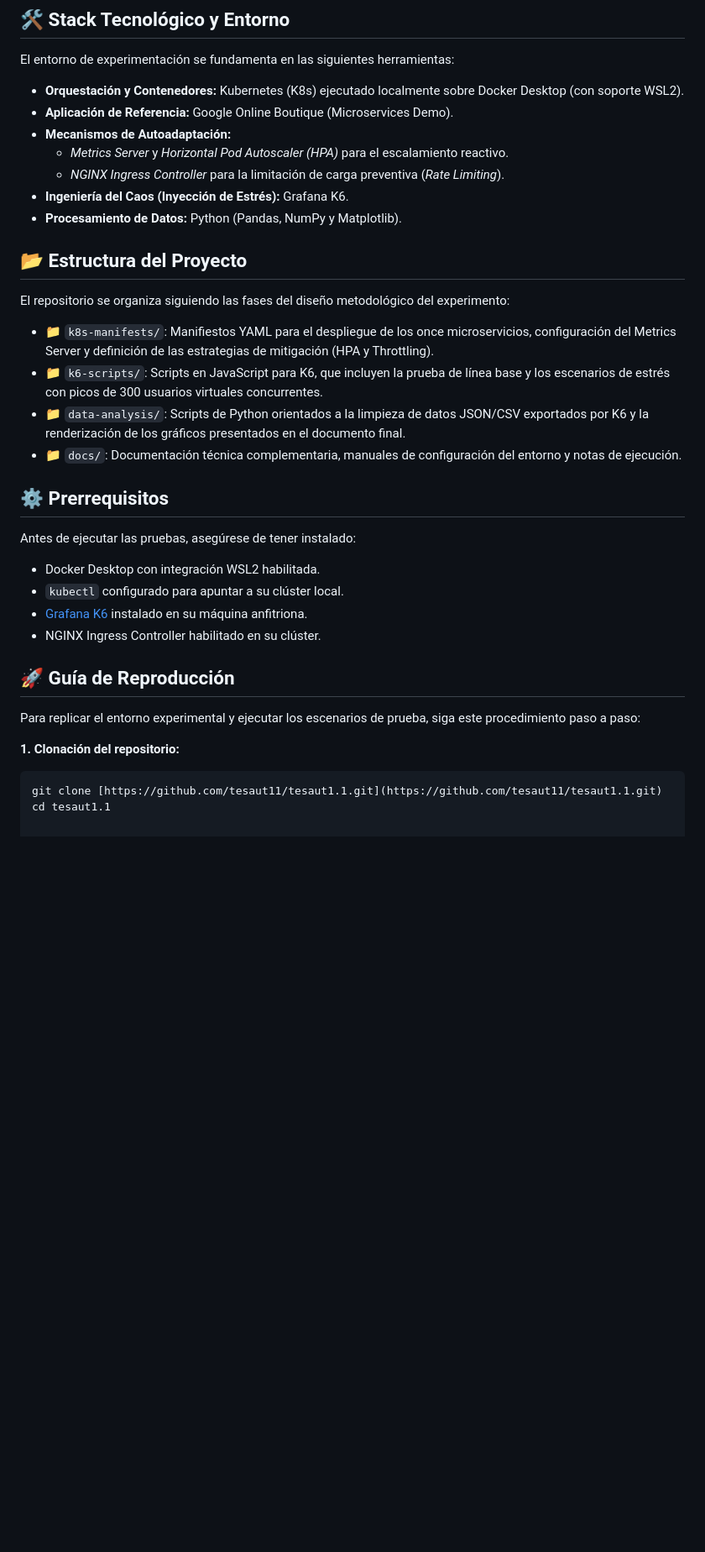
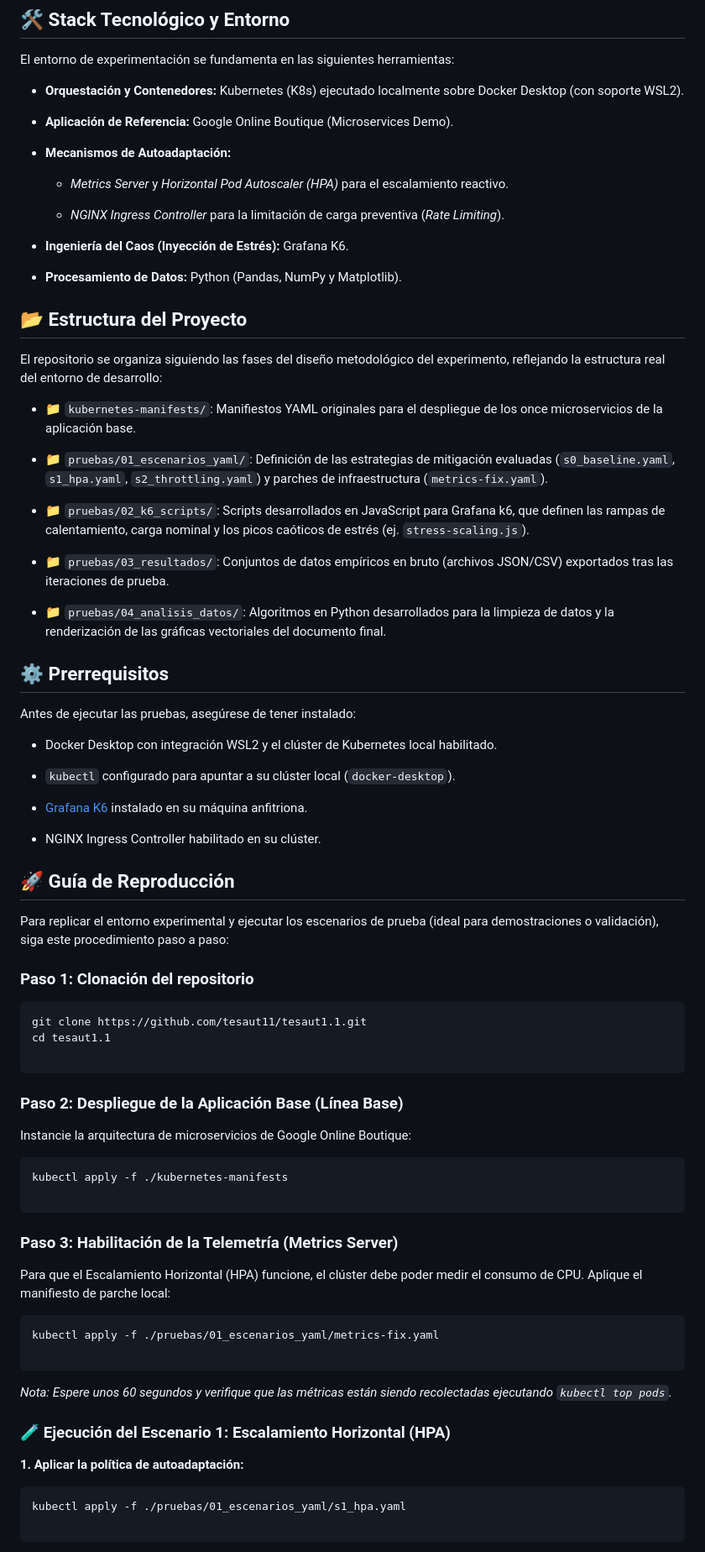
Before and after one commit to tesaut11/tesaut1.1, a Markdown page: README.md, the part around one of its changes. Shown at 84% size. GitHub-like rendering; blank space fills up the shorter version.

Commit message:
UpdateReadme

````diff
--- a/README.md
+++ b/README.md
@@ -17,35 +13,83 @@ El propósito central de este espacio es garantizar la **reproducibilidad abiert
 El entorno de experimentación se fundamenta en las siguientes herramientas:
 
 * **Orquestación y Contenedores:** Kubernetes (K8s) ejecutado localmente sobre Docker Desktop (con soporte WSL2).
+
 * **Aplicación de Referencia:** Google Online Boutique (Microservices Demo).
+
 * **Mecanismos de Autoadaptación:**
+
   * *Metrics Server* y *Horizontal Pod Autoscaler (HPA)* para el escalamiento reactivo.
+
   * *NGINX Ingress Controller* para la limitación de carga preventiva (*Rate Limiting*).
+
 * **Ingeniería del Caos (Inyección de Estrés):** Grafana K6.
+
 * **Procesamiento de Datos:** Python (Pandas, NumPy y Matplotlib).
 
 ## 📂 Estructura del Proyecto
 
-El repositorio se organiza siguiendo las fases del diseño metodológico del experimento:
+El repositorio se organiza siguiendo las fases del diseño metodológico del experimento, reflejando la estructura real del entorno de desarrollo:
 
-* 📁 `k8s-manifests/`: Manifiestos YAML para el despliegue de los once microservicios, configuración del Metrics Server y definición de las estrategias de mitigación (HPA y Throttling).
-* 📁 `k6-scripts/`: Scripts en JavaScript para K6, que incluyen la prueba de línea base y los escenarios de estrés con picos de 300 usuarios virtuales concurrentes.
-* 📁 `data-analysis/`: Scripts de Python orientados a la limpieza de datos JSON/CSV exportados por K6 y la renderización de los gráficos presentados en el documento final.
-* 📁 `docs/`: Documentación técnica complementaria, manuales de configuración del entorno y notas de ejecución.
+* 📁 `kubernetes-manifests/`: Manifiestos YAML originales para el despliegue de los once microservicios de la aplicación base.
+
+* 📁 `pruebas/01_escenarios_yaml/`: Definición de las estrategias de mitigación evaluadas (`s0_baseline.yaml`, `s1_hpa.yaml`, `s2_throttling.yaml`) y parches de infraestructura (`metrics-fix.yaml`).
+
+* 📁 `pruebas/02_k6_scripts/`: Scripts desarrollados en JavaScript para Grafana k6, que definen las rampas de calentamiento, carga nominal y los picos caóticos de estrés (ej. `stress-scaling.js`).
+
+* 📁 `pruebas/03_resultados/`: Conjuntos de datos empíricos en bruto (archivos JSON/CSV) exportados tras las iteraciones de prueba.
+
+* 📁 `pruebas/04_analisis_datos/`: Algoritmos en Python desarrollados para la limpieza de datos y la renderización de las gráficas vectoriales del documento final.
 
 ## ⚙️ Prerrequisitos
 
 Antes de ejecutar las pruebas, asegúrese de tener instalado:
-* Docker Desktop con integración WSL2 habilitada.
-* `kubectl` configurado para apuntar a su clúster local.
+
+* Docker Desktop con integración WSL2 y el clúster de Kubernetes local habilitado.
+
+* `kubectl` configurado para apuntar a su clúster local (`docker-desktop`).
+
 * [Grafana K6](https://k6.io/docs/get-started/installation/) instalado en su máquina anfitriona.
+
 * NGINX Ingress Controller habilitado en su clúster.
 
 ## 🚀 Guía de Reproducción
 
-Para replicar el entorno experimental y ejecutar los escenarios de prueba, siga este procedimiento paso a paso:
+Para replicar el entorno experimental y ejecutar los escenarios de prueba (ideal para demostraciones o validación), siga este procedimiento paso a paso:
 
-**1. Clonación del repositorio:**
-```bash
-git clone [https://github.com/tesaut11/tesaut1.1.git](https://github.com/tesaut11/tesaut1.1.git)
+### Paso 1: Clonación del repositorio
+
+```
+git clone https://github.com/tesaut11/tesaut1.1.git
 cd tesaut1.1
+
+```
+
+### Paso 2: Despliegue de la Aplicación Base (Línea Base)
+
+Instancie la arquitectura de microservicios de Google Online Boutique:
+
+```
+kubectl apply -f ./kubernetes-manifests
+
+```
+
+### Paso 3: Habilitación de la Telemetría (Metrics Server)
+
+Para que el Escalamiento Horizontal (HPA) funcione, el clúster debe poder medir el consumo de CPU. Aplique el manifiesto de parche local:
+
+```
+kubectl apply -f ./pruebas/01_escenarios_yaml/metrics-fix.yaml
+
+```
+
+*Nota: Espere unos 60 segundos y verifique que las métricas están siendo recolectadas ejecutando `kubectl top pods`.*
+
+### 🧪 Ejecución del Escenario 1: Escalamiento Horizontal (HPA)
+
+**1. Aplicar la política de autoadaptación:**
+
+```
+kubectl apply -f ./pruebas/01_escenarios_yaml/s1_hpa.yaml
+
+```
+
````
Also changed, not shown: other parts of README.md (+60 -4 lines).
